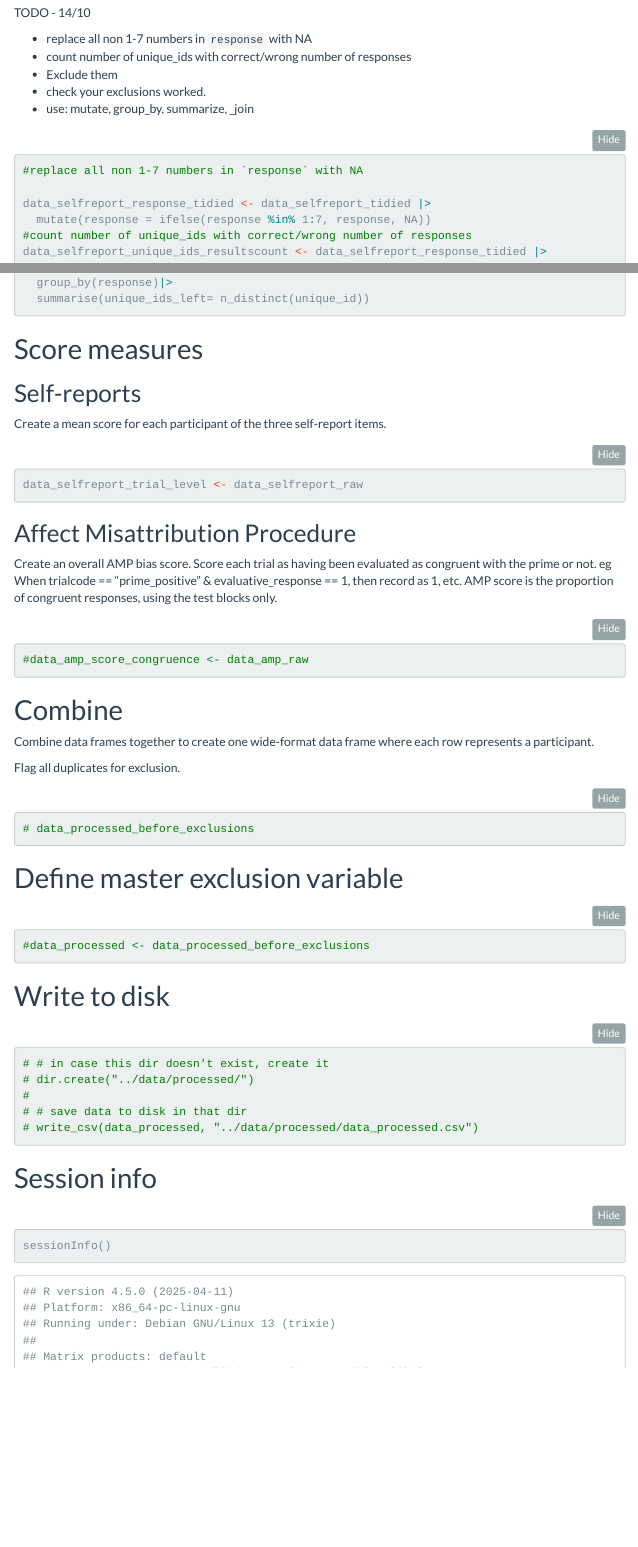
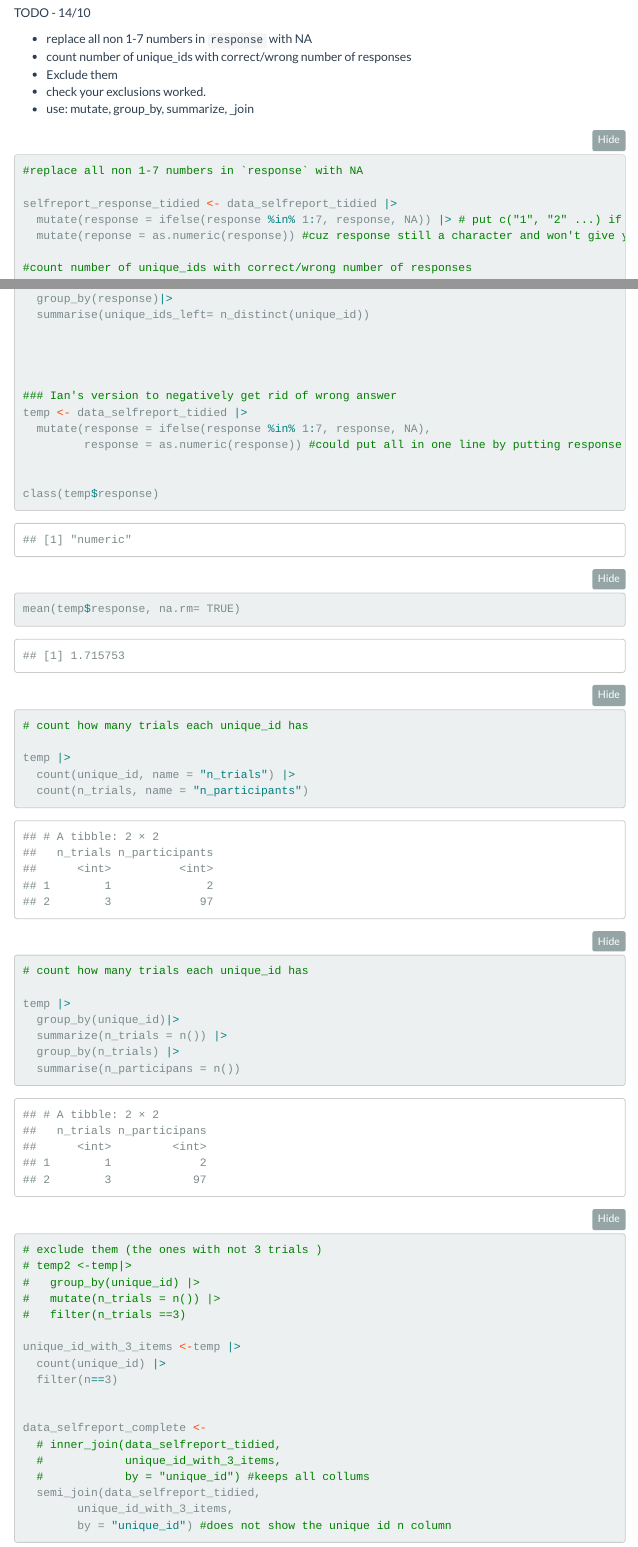
Before and after one commit to NadiaAlmeida/wrangling-course-assignment2, an R Markdown document (implicit and explicit evaluations study/code/processing_ian_week_5.Rmd): the page in a window 1100 px wide, from 4610 px down, and a second part further down, joined at a grey line. Rendered offline with R 4.5, knitr and Pandoc, with nearby package versions; folded parts are opened; menus at the side of the page are left out; column names are cleaned by a stand-in for the janitor package.

Commit message:
week 7 in class
correction of the assignment and started other tasks

````diff
--- a/implicit and explicit evaluations study/code/processing_ian_week_5.Rmd
+++ b/implicit and explicit evaluations study/code/processing_ian_week_5.Rmd
@@ -220,7 +220,8 @@ TODO - 14/10
 ```{r}
 #replace all non 1-7 numbers in `response` with NA
 
-data_selfreport_response_tidied <- data_selfreport_tidied |>
-  mutate(response = ifelse(response %in% 1:7, response, NA))
+selfreport_response_tidied <- data_selfreport_tidied |>
+  mutate(response = ifelse(response %in% 1:7, response, NA)) |> # put c("1", "2" ...) if all replaced with NA
+  mutate(reponse = as.numeric(response)) #cuz response still a character and won't give you a mean for example
+
 #count number of unique_ids with correct/wrong number of responses
-data_selfreport_unique_ids_resultscount <- data_selfreport_response_tidied |>
@@ -243,3 +247,45 @@ check_exclusions <- data_selfreport_excluded |>
+### Ian's version to negatively get rid of wrong answer
+temp <- data_selfreport_tidied |>
+  mutate(response = ifelse(response %in% 1:7, response, NA),
+         response = as.numeric(response)) #could put all in one line by putting response = as.numeric(ifelse(response.....))
+
+
+class(temp$response)
+
+mean(temp$response, na.rm= TRUE)
+
+# count how many trials each unique_id has
+
+temp |>
+  count(unique_id, name = "n_trials") |>
+  count(n_trials, name = "n_participants")
+
+# count how many trials each unique_id has
+
+temp |>
+  group_by(unique_id)|>
+  summarize(n_trials = n()) |>
+  group_by(n_trials) |>
+  summarise(n_participans = n())
+
+# exclude them (the ones with not 3 trials )
+# temp2 <-temp|>
+#   group_by(unique_id) |>
+#   mutate(n_trials = n()) |>
+#   filter(n_trials ==3)
+
+unique_id_with_3_items <-temp |>
+  count(unique_id) |>
+  filter(n==3)
+
+
+data_selfreport_complete <-
+  # inner_join(data_selfreport_tidied,
+  #            unique_id_with_3_items,
+  #            by = "unique_id") #keeps all collums
+  semi_join(data_selfreport_tidied,
+        unique_id_with_3_items,
+        by = "unique_id") #does not show the unique id n column
 ```
 
 # Score measures
@@ -250,4 +296,3 @@ Create a mean score for each participant of the three self-report items.
 
 ```{r}
 
-data_selfreport_trial_level <- data_selfreport_raw
@@ -262,2 +316 @@ Create an overall AMP bias score. Score each trial as having been evaluated as c
 
-#data_amp_score_congruence <- data_amp_raw
````
Also changed, not shown: implicit and explicit evaluations study/code/processing_ian_week_5.Rmd (25 more changed lines).
